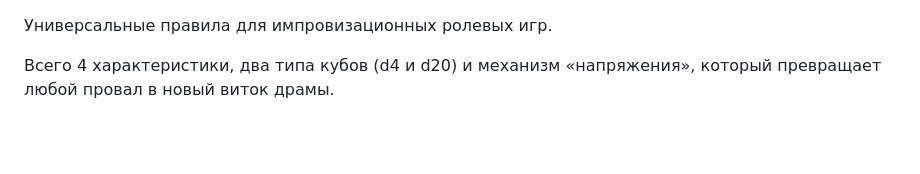
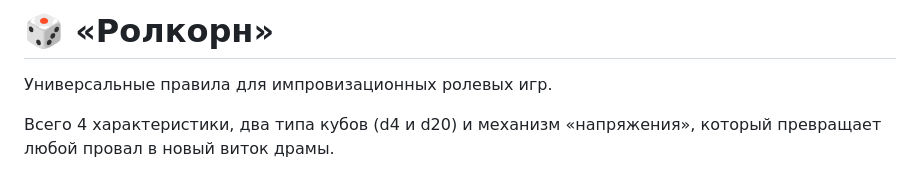
Before and after one commit to foxxoma/Rolkorn, a Markdown page: README.md, the part around the change. Drawn GitHub-style; blank space fills up the shorter version.

```diff
--- a/README.md
+++ b/README.md
@@ -1,4 +1,4 @@
-
+# 🎲 «Ролкорн»
 Универсальные правила для импровизационных ролевых игр.
 
 Всего 4 характеристики, два типа кубов (d4 и d20) и механизм «напряжения», который превращает любой провал в новый виток драмы.
```
